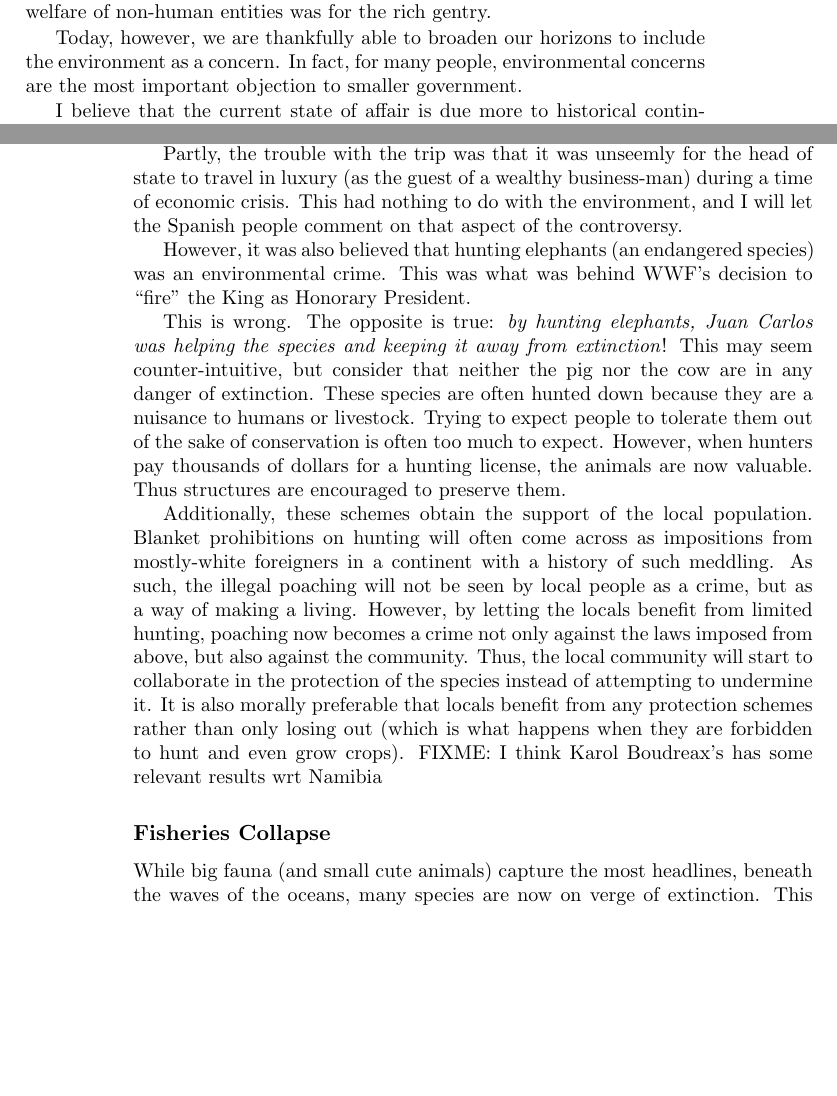
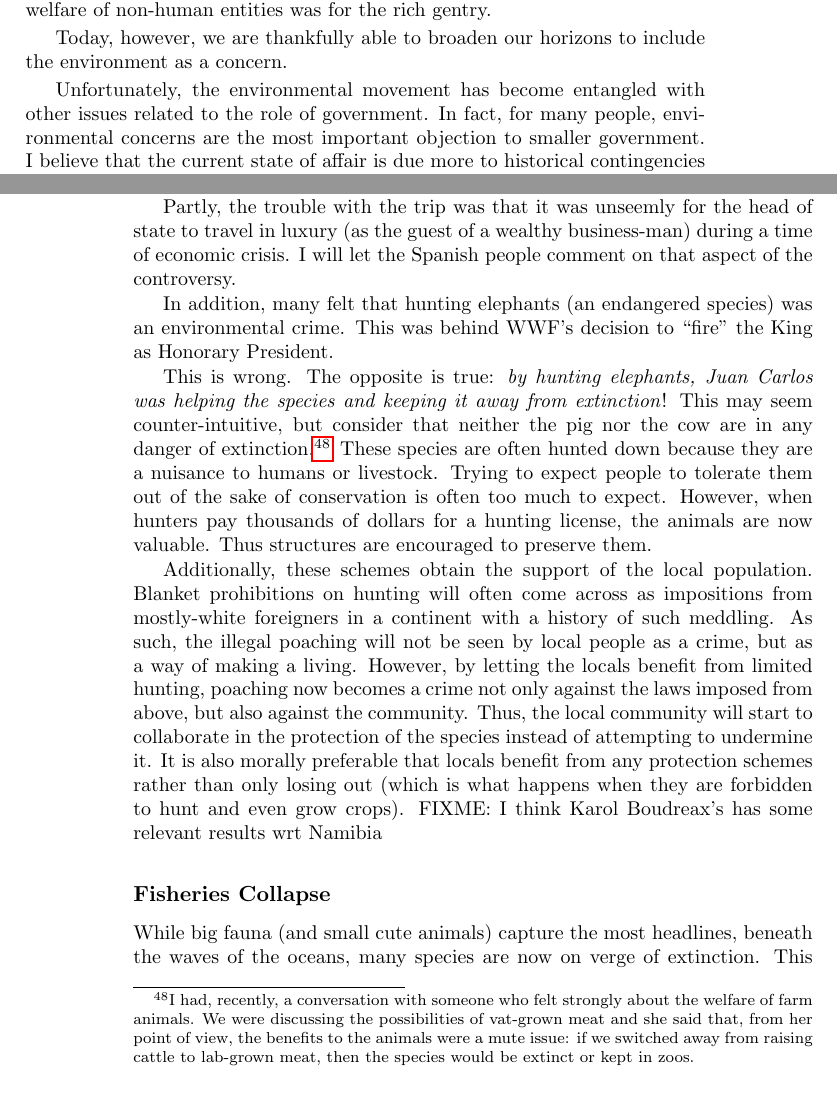
Before and after one commit to luispedro/libertarian-welfare, a LaTeX thesis (book/libertarian-welfare.tex, which reads book/environment.tex): two parts of pages 23 and 26 of 42, joined at a grey line, cut so that both start at the same text, the shorter picture padded with empty space. Compiled offline with pdfLaTeX.

Commit message:
ENH More on the environment

```diff
--- a/book/environment.tex
+++ b/book/environment.tex
@@ -8,9 +8,11 @@ eat was still a major concern of most of the population and caring about the
 welfare of non-human entities was for the rich gentry.
 
 Today, however, we are thankfully able to broaden our horizons to include the
-environment as a concern. In fact, for many people, environmental concerns are
-the most important objection to smaller government.
+environment as a concern.
 
+Unfortunately, the environmental movement has become entangled with other
+issues related to the role of government.  In fact, for many people,
+environmental concerns are the most important objection to smaller government.
 I believe that the current state of affair is due more to historical
 contingencies and sociological coincidences than logical thinking. \emph{The
 environment is a topic in which free market advocates should have the upper
@@ -152,6 +154,3 @@ argued against the pro-market bias of Kyoto, did.
 \subsection{Preserve Endangered Species by Having People Shoot Them for Money}
 
 In 2012, King Juan Carlos of Spain, was caught hunting elephants in Botswana.
-In fact, the trip would have been a secret, except that the King broke his hip.
-As a result of this experience, the Spanish branch of the World Wildlife Fund
-(WWF) stripped the King of the title of honorary President.
@@ -158,21 +160,27 @@ As a result of this experience, the Spanish branch of the World Wildlife Fund
+honorary President.
 
 Partly, the trouble with the trip was that it was unseemly for the head of
 state to travel in luxury (as the guest of a wealthy business-man) during a
-time of economic crisis. This had nothing to do with the environment, and I
-will let the Spanish people comment on that aspect of the controversy.
+time of economic crisis. I will let the Spanish people comment on that aspect
+of the controversy.
 
-However, it was also believed that hunting elephants (an endangered species)
-was an environmental crime. This was what was behind WWF's decision to ``fire''
-the King as Honorary President.
+In addition, many felt that hunting elephants (an endangered species) was an
+environmental crime. This was behind WWF's decision to ``fire'' the King as
+Honorary President.
 
 This is wrong. The opposite is true: \emph{by hunting elephants, Juan Carlos
 was helping the species and keeping it away from extinction}! This may seem
 counter-intuitive, but consider that neither the pig nor the cow are in any
-danger of extinction. These species are often hunted down because they are a
-nuisance to humans or livestock. Trying to expect people to tolerate them out
-of the sake of conservation is often too much to expect. However, when hunters
-pay thousands of dollars for a hunting license, the animals are now valuable.
-Thus structures are encouraged to preserve them.
+danger of extinction.\footnote{I had, recently, a conversation with someone who
+felt strongly about the welfare of farm animals. We were discussing the
+possibilities of vat-grown meat and she said that, from her point of view, the
+benefits to the animals were a mute issue: if we switched away from raising
+cattle to lab-grown meat, then the species would be extinct or kept in zoos.}
+These species are often hunted down because they are a nuisance to humans or
+livestock. Trying to expect people to tolerate them out of the sake of
+conservation is often too much to expect. However, when hunters pay thousands
+of dollars for a hunting license, the animals are now valuable. Thus structures
+are encouraged to preserve them.
 
 Additionally, these schemes obtain the support of the local population. Blanket
 prohibitions on hunting will often come across as impositions from mostly-white
```
Also changed, not shown: book/environment.tex (3 more changed lines).
